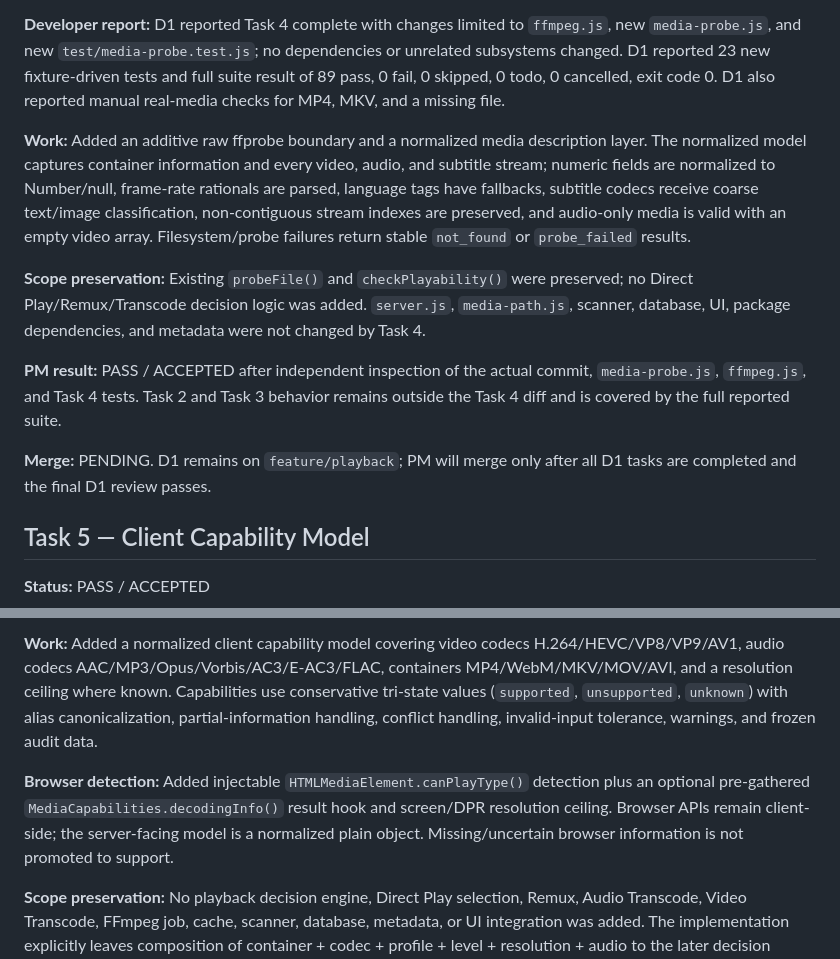
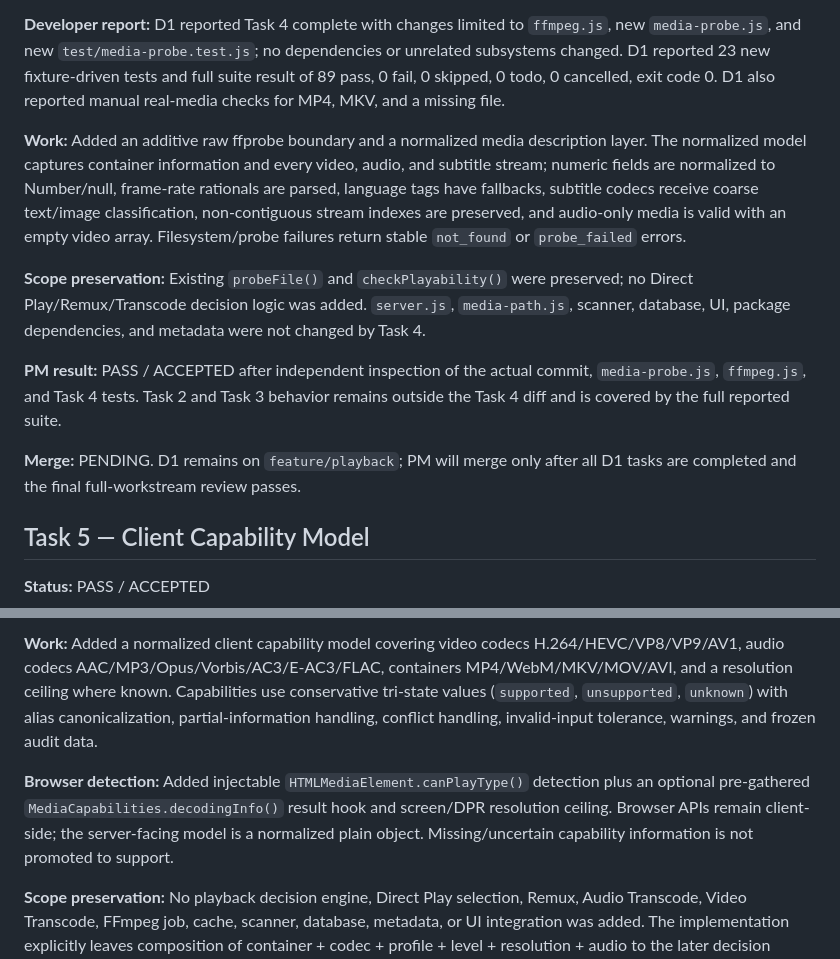
Before and after one commit to govarthanan0507/Claude_Baseflicks, a Markdown page: PLAYBACK_WORK_LOG.md, 2 parts joined by grey strips. Drawn GitHub-style.

```diff
--- a/PLAYBACK_WORK_LOG.md
+++ b/PLAYBACK_WORK_LOG.md
@@ -54,13 +54,13 @@ Jellyfin/Plex-level user-visible playback capability, reliability, correctness,
 
 **Developer report:** D1 reported Task 4 complete with changes limited to `ffmpeg.js`, new `media-probe.js`, and new `test/media-probe.test.js`; no dependencies or unrelated subsystems changed. D1 reported 23 new fixture-driven tests and full suite result of 89 pass, 0 fail, 0 skipped, 0 todo, 0 cancelled, exit code 0. D1 also reported manual real-media checks for MP4, MKV, and a missing file.
 
-**Work:** Added an additive raw ffprobe boundary and a normalized media description layer. The normalized model captures container information and every video, audio, and subtitle stream; numeric fields are normalized to Number/null, frame-rate rationals are parsed, language tags have fallbacks, subtitle codecs receive coarse text/image classification, non-contiguous stream indexes are preserved, and audio-only media is valid with an empty video array. Filesystem/probe failures return stable `not_found` or `probe_failed` results.
+**Work:** Added an additive raw ffprobe boundary and a normalized media description layer. The normalized model captures container information and every video, audio, and subtitle stream; numeric fields are normalized to Number/null, frame-rate rationals are parsed, language tags have fallbacks, subtitle codecs receive coarse text/image classification, non-contiguous stream indexes are preserved, and audio-only media is valid with an empty video array. Filesystem/probe failures return stable `not_found` or `probe_failed` errors.
 
 **Scope preservation:** Existing `probeFile()` and `checkPlayability()` were preserved; no Direct Play/Remux/Transcode decision logic was added. `server.js`, `media-path.js`, scanner, database, UI, package dependencies, and metadata were not changed by Task 4.
 
 **PM result:** PASS / ACCEPTED after independent inspection of the actual commit, `media-probe.js`, `ffmpeg.js`, and Task 4 tests. Task 2 and Task 3 behavior remains outside the Task 4 diff and is covered by the full reported suite.
 
-**Merge:** PENDING. D1 remains on `feature/playback`; PM will merge only after all D1 tasks are completed and the final D1 review passes.
+**Merge:** PENDING. D1 remains on `feature/playback`; PM will merge only after all D1 tasks are completed and the final full-workstream review passes.
 
 ## Task 5 — Client Capability Model
 
@@ -72,7 +72,7 @@ Jellyfin/Plex-level user-visible playback capability, reliability, correctness,
 
 **Work:** Added a normalized client capability model covering video codecs H.264/HEVC/VP8/VP9/AV1, audio codecs AAC/MP3/Opus/Vorbis/AC3/E-AC3/FLAC, containers MP4/WebM/MKV/MOV/AVI, and a resolution ceiling where known. Capabilities use conservative tri-state values (`supported`, `unsupported`, `unknown`) with alias canonicalization, partial-information handling, conflict handling, invalid-input tolerance, warnings, and frozen audit data.
 
-**Browser detection:** Added injectable `HTMLMediaElement.canPlayType()` detection plus an optional pre-gathered `MediaCapabilities.decodingInfo()` result hook and screen/DPR resolution ceiling. Browser APIs remain client-side; the server-facing model is a normalized plain object. Missing/uncertain browser information is not promoted to support.
+**Browser detection:** Added injectable `HTMLMediaElement.canPlayType()` detection plus an optional pre-gathered `MediaCapabilities.decodingInfo()` result hook and screen/DPR resolution ceiling. Browser APIs remain client-side; the server-facing model is a normalized plain object. Missing/uncertain capability information is not promoted to support.
 
 **Scope preservation:** No playback decision engine, Direct Play selection, Remux, Audio Transcode, Video Transcode, FFmpeg job, cache, scanner, database, metadata, or UI integration was added. The implementation explicitly leaves composition of container + codec + profile + level + resolution + audio to the later decision engine.
 
```
Also changed, not shown: other parts of PLAYBACK_WORK_LOG.md (+31 -1 lines).
